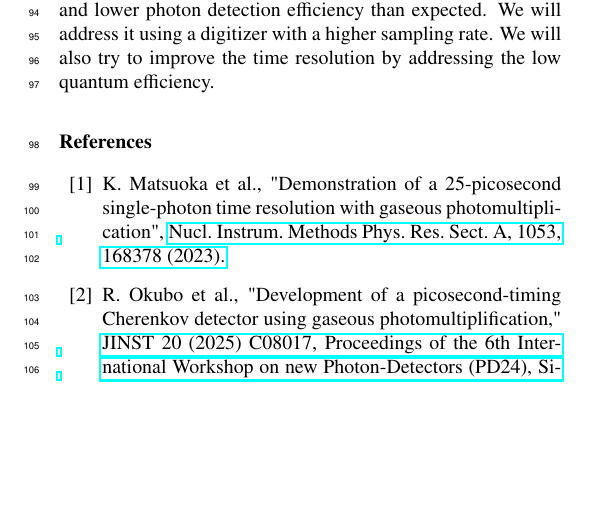
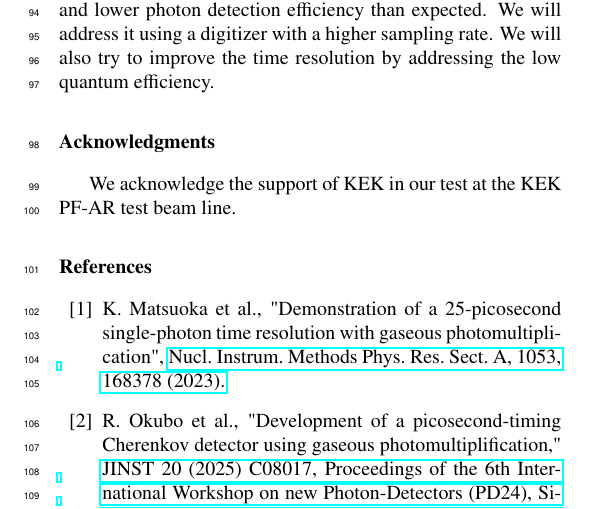
Before and after one commit to Koichi-UEDA-0803/RICH2025proceedings, a LaTeX paper (20251017_RICHproceedings_KoichiUeda.tex): part of page 4 of 4, cut so that both start at the same text, the shorter picture padded with empty space. Compiled offline with pdfLaTeX.

Commit message:
Update proceedings to latest version

```diff
--- a/20251017_RICHproceedings_KoichiUeda.tex
+++ b/20251017_RICHproceedings_KoichiUeda.tex
@@ -295,7 +295,8 @@ To improve the performance of the GasPM, we plan to investigate the cause of the
 \section{Conclusion}
 For future large experiments, we are developing the GasPM. We conducted beam tests and found that the major issue in achieving a high time resolution could be the photon feedback and lower photon detection efficiency than expected. We will address it using a digitizer with a higher sampling rate. We will also try to improve the time resolution by addressing the low quantum efficiency.
 
-
+\section*{Acknowledgments}
+We acknowledge the support of KEK in our test at the KEK PF-AR test beam line.
 
 
 %% The Appendices part is started with the command \appendix;
```
